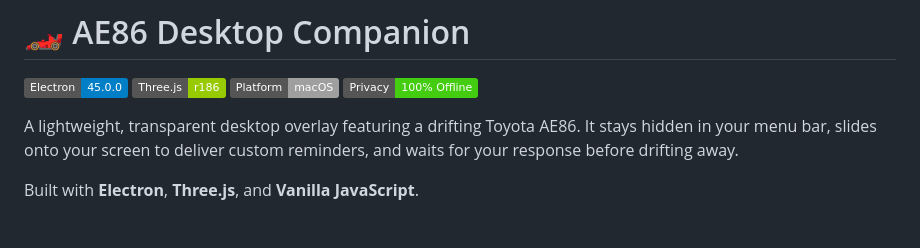
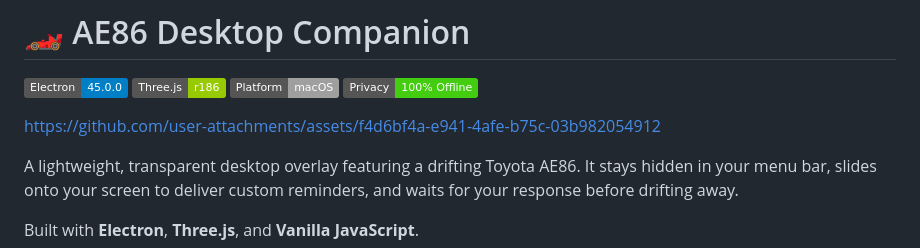
Before and after one commit to Asthanaji05/AE86, a Markdown page: README.md, the part around the change. GitHub-like rendering; badges without logos; blank space fills up the shorter version.

Commit message:
Update README with user attachments link
Added a link to user attachments in the README.

```diff
--- a/README.md
+++ b/README.md
@@ -3,6 +3,8 @@
 ![Three.js](https://img.shields.io/badge/Three.js-r186-green.svg)
 ![Platform](https://img.shields.io/badge/Platform-macOS-lightgrey.svg)
 ![Privacy](https://img.shields.io/badge/Privacy-100%25_Offline-success.svg)
+
+https://github.com/user-attachments/assets/f4d6bf4a-e941-4afe-b75c-03b982054912
 
 A lightweight, transparent desktop overlay featuring a drifting Toyota AE86. It stays hidden in your menu bar, slides onto your screen to deliver custom reminders, and waits for your response before drifting away.
 
```
